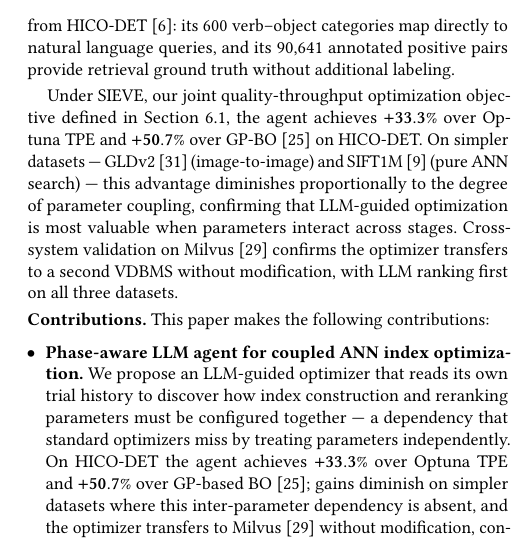
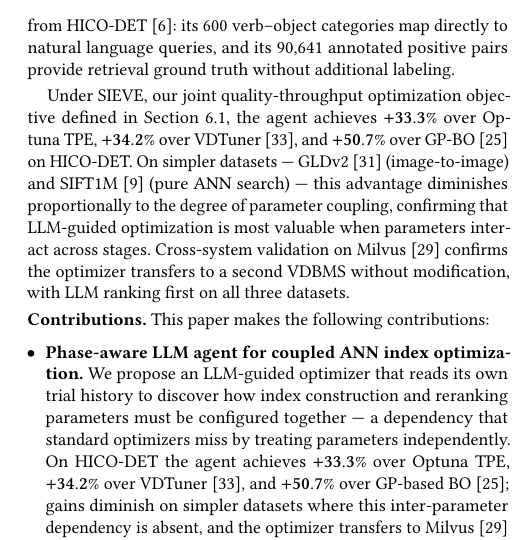
Before and after one commit to shahrzadesmat/Agentic_VDMS, a LaTeX paper (main.tex): part of one column of page 2 of 14, cut so that both start at the same text. Compiled offline with pdfLaTeX.

Commit message:
Add VDTuner (+34.2%) to intro results paragraph and Contribution C1
VDTuner (mean SIEVE=223.8) is nearly tied with Optuna (225.2) and is now in
all tables — omitting it from the intro headline comparisons was inconsistent.

```diff
--- a/main.tex
+++ b/main.tex
@@ -254,8 +254,8 @@ retrieval ground truth without additional labeling.
 
 Under SIEVE, our joint quality-throughput optimization objective defined in
 Section~\ref{sec:metrics}, the agent achieves $\mathbf{+33.3\%}$ over
-Optuna~TPE and $\mathbf{+50.7\%}$ over GP-BO~\cite{snoek2012bayesian} on
-HICO-DET.
+Optuna~TPE, $\mathbf{+34.2\%}$ over VDTuner~\cite{yang2024vdtuner}, and
+$\mathbf{+50.7\%}$ over GP-BO~\cite{snoek2012bayesian} on HICO-DET.
 On simpler datasets --- GLDv2~\cite{weyand2020gld} (image-to-image) and
 SIFT1M~\cite{jegou2011pq} (pure ANN search) --- this advantage diminishes
 proportionally to the degree of parameter coupling, confirming that LLM-guided
@@ -270,7 +270,8 @@ three datasets.
     We propose an LLM-guided optimizer that reads its own trial history to discover
     how index construction and reranking parameters must be configured together ---
     a dependency that standard optimizers miss by treating parameters independently.
-    On HICO-DET the agent achieves $\mathbf{+33.3\%}$ over Optuna~TPE and
+    On HICO-DET the agent achieves $\mathbf{+33.3\%}$ over Optuna~TPE,
+    $\mathbf{+34.2\%}$ over VDTuner~\cite{yang2024vdtuner}, and
     $\mathbf{+50.7\%}$ over GP-based BO~\cite{snoek2012bayesian}; gains diminish on
     simpler datasets where this inter-parameter dependency is absent, and the optimizer
     transfers to Milvus~\cite{wang2021milvus} without modification, confirming
```
